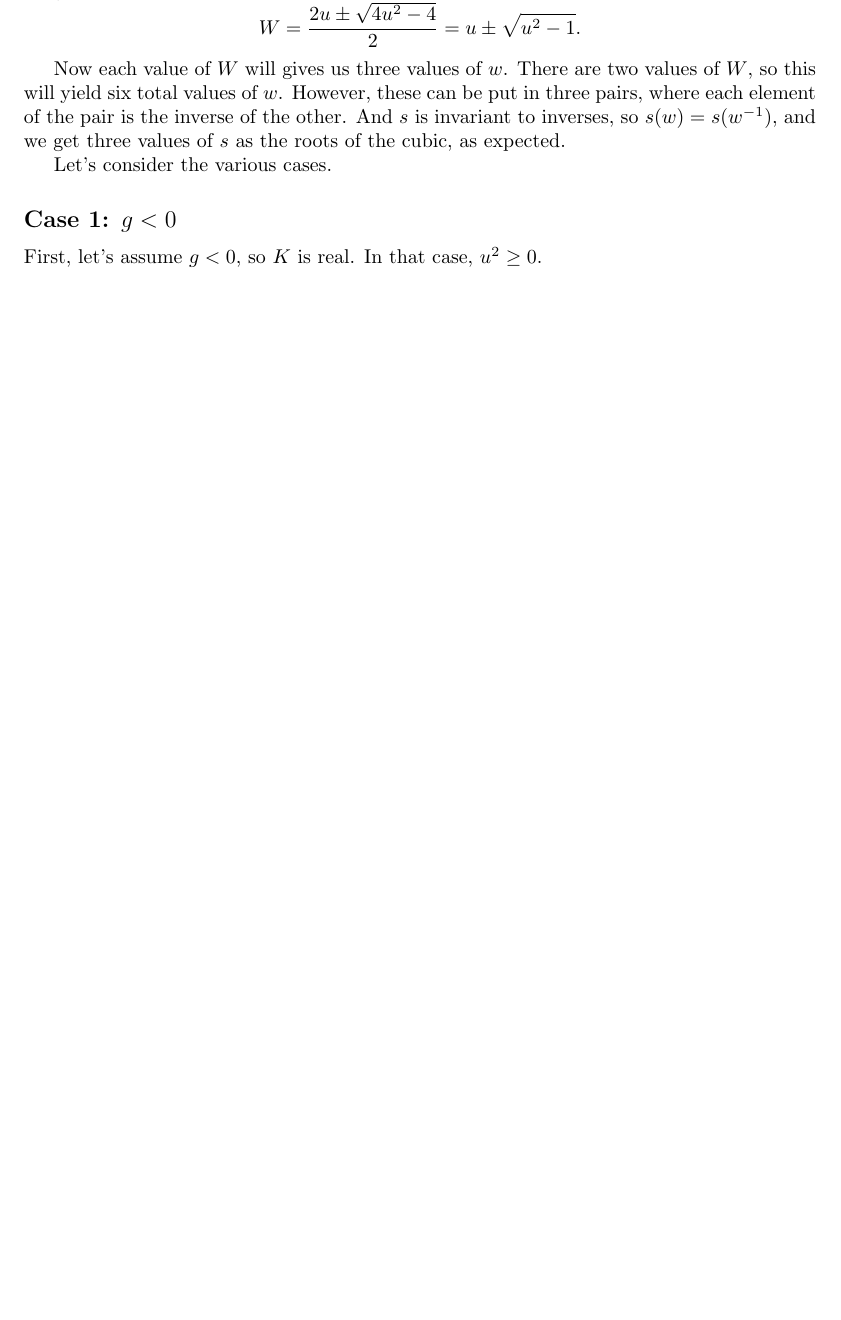
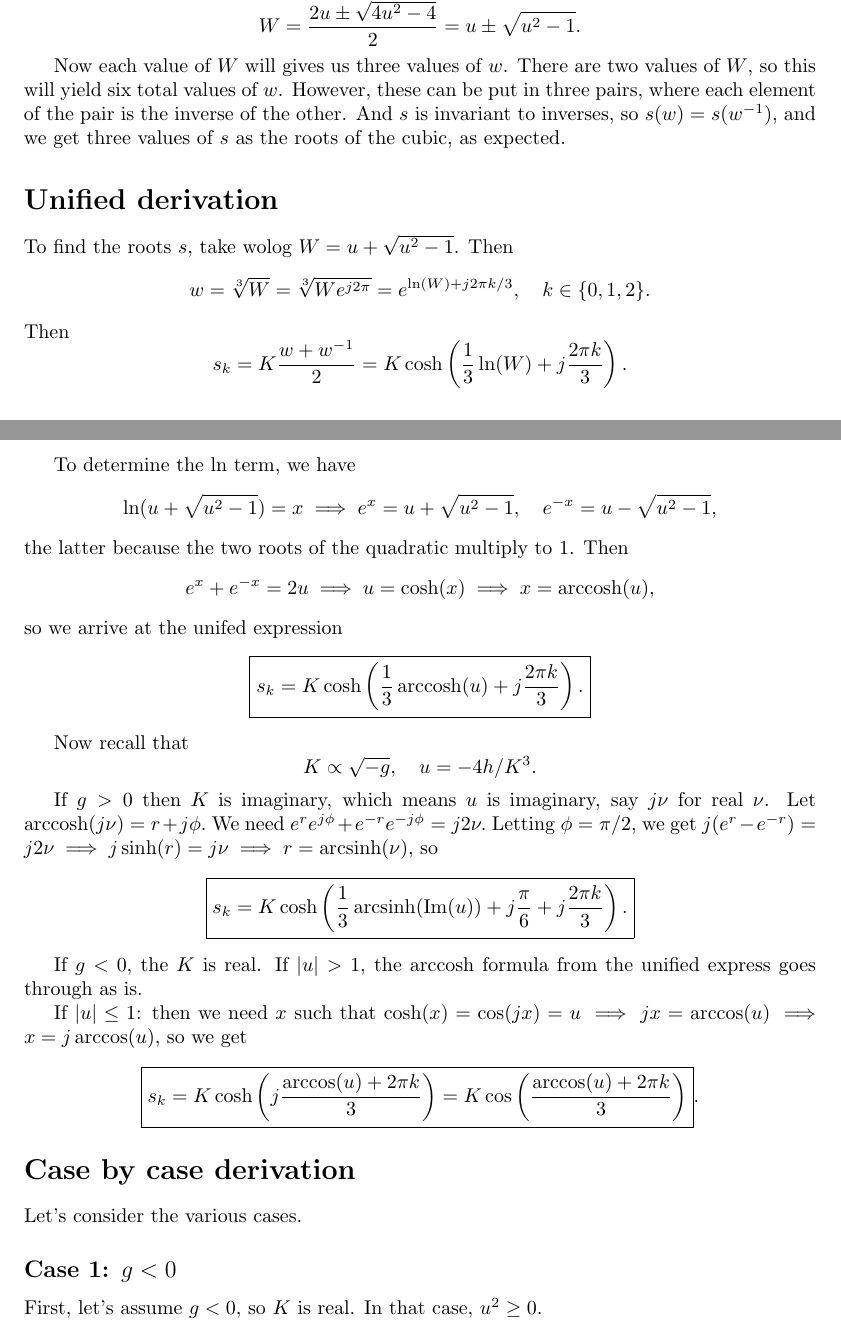
Before and after one commit to stootoon/glom-io-transform-release, a LaTeX document (model-fitting/notes/quartic_analysis.tex): part of page 5 of 7 before the commit and two parts of pages 5 and 6 of 8 after it, the two joined at a grey line, cut so that both start at the same text, the shorter picture padded with empty space. Compiled offline with pdfLaTeX.

Commit message:
Added unified derivation.

```diff
--- a/model-fitting/notes/quartic_analysis.tex
+++ b/model-fitting/notes/quartic_analysis.tex
@@ -175,6 +175,22 @@ Multipling by W, we get $$ W^2 + 2 {4 h \over K^3} W + 1 =  0.$$ Since the const
 Defining $$ u \triangleq -{4 h \over K^3} = -{4 h \over K^2}{1 \over K} = { 3 h \over 2 g} \sqrt{ 3 \over -g}, \quad u^2 = -{27 h^2 \over 4 g^3}, $$ we get  $$ W =  {2 u \pm \sqrt{4 u^2 - 4} \over 2} = u \pm \sqrt{u^2 -1}.$$
 
 Now each value of $W$ will gives us three values of $w$. There are two values of $W$, so this will yield six total values of $w$. However, these can be put in three pairs, where each element of the pair is the inverse of the other. And $s$ is invariant to inverses, so $s(w) = s(w^{-1})$, and we get three values of $s$ as the roots of the cubic, as expected.
+\section*{Unified derivation}
+To find the roots $s$, take wolog $W = u + \sqrt{u^2 - 1}$.
+Then $$w = \sqrt[3]{W} = \sqrt[3]{W e^{j 2\pi}}= e^{\ln(W) + j2\pi k/3},\quad k \in \{0,1,2\}.$$
+Then $$s_k = K {w + w^{-1} \over 2} = K \cosh\left({1 \over 3} \ln(W)+ j { 2\pi k \over 3}\right).$$
+
+To determine the $\ln$ term, we have $$ \ln(u + \sqrt{u^2 - 1}) = x \implies e^x = u + \sqrt{u^2 - 1}, \quad e^{-x} = u - \sqrt{u^2 - 1},$$ the latter because the two roots of the quadratic multiply to 1. Then $$e^x + e^{-x} = 2 u \implies u = \cosh(x) \implies x = \arccosh(u),$$ so we arrive at the unifed expression $$ \boxed{s_k = K \cosh\left({1 \over 3} \arccosh(u) + j {2\pi k \over 3}\right).}$$
+
+Now recall that $$ K \propto \sqrt{-g}, \quad u = - {4 h /K^3}.$$
+
+If $g > 0$ then $K$ is imaginary, which means $u$ is imaginary, say $j \nu$ for real $\nu$. Let $ \arccosh(j\nu) = r + j \phi.$ We need $e^r e^{j\phi} + e^{-r} e^{-j\phi} = j 2 \nu.$ Letting $\phi = \pi/2$, we get $j (e^r -  e^{-r}) = j 2 \nu \implies j \sinh(r) = j \nu \implies r = \arcsinh(\nu),$ so $$ \boxed{s_k = K \cosh\left({1 \over 3} \arcsinh(\im(u)) + j{\pi \over 6} + j{2\pi k \over 3}\right).}$$
+
+If $g < 0$, the $K$ is real. If $|u|> 1$, the $\arccosh$ formula from the unified express goes through as is.
+
+If $|u| \le 1$: then we need $x$ such that $\cosh(x) = \cos(jx) = u \implies jx = \arccos(u) \implies x = j \arccos(u)$, so we get $$ \boxed{s_k = K \cosh\left(j {\arccos(u) + 2\pi k \over 3} \right) = K \cos\left({\arccos(u) + 2\pi k \over 3} \right) }.$$
+
+\section*{Case by case derivation}
 
 Let's consider the various cases.
 
```
Also changed, not shown: model-fitting/notes/quartic_analysis.pdf, model-fitting/notes/quartic_analysis.tex (2 more changed lines).
